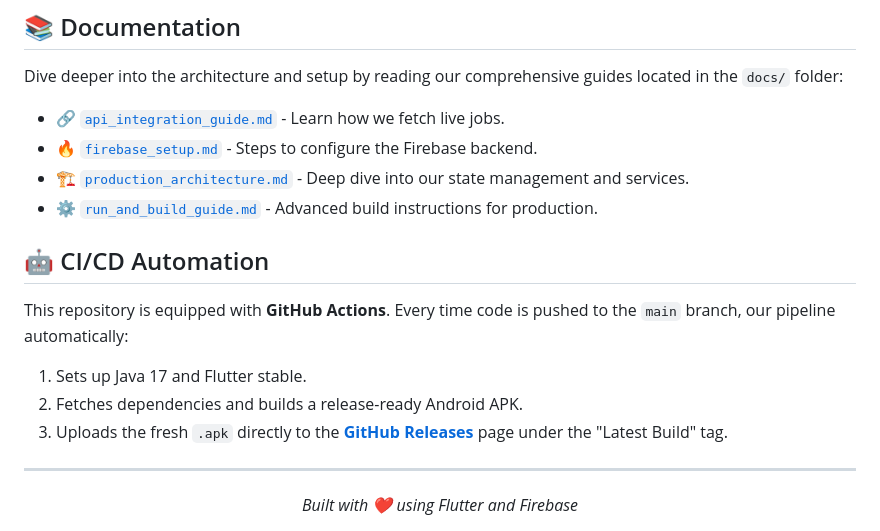
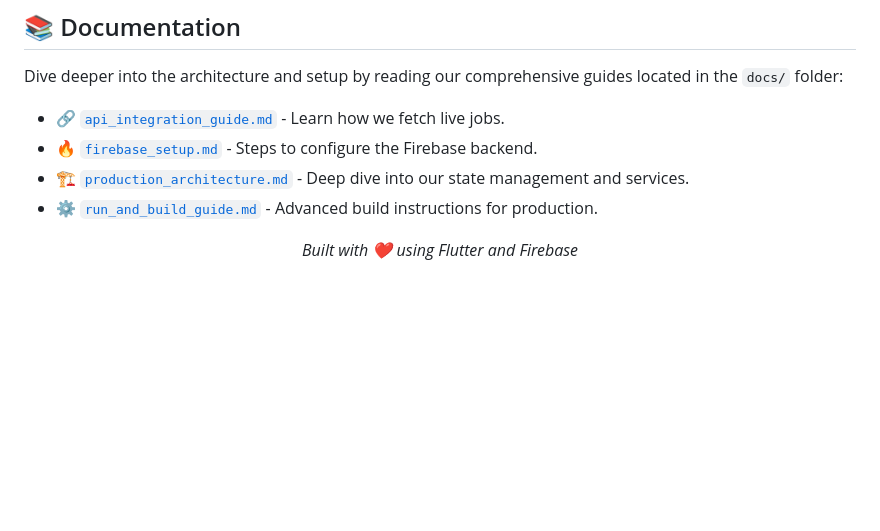
Before and after one commit to dishu-13/AutoHire-AI, a Markdown page: README.md, the part around the change. Drawn GitHub-style; blank space fills up the shorter version.

```diff
--- a/README.md
+++ b/README.md
@@ -69,14 +69,6 @@ Dive deeper into the architecture and setup by reading our comprehensive guides
 - 🏗 [`production_architecture.md`](docs/production_architecture.md) - Deep dive into our state management and services.
 - ⚙️ [`run_and_build_guide.md`](docs/run_and_build_guide.md) - Advanced build instructions for production.
 
-## 🤖 CI/CD Automation
-
-This repository is equipped with **GitHub Actions**. Every time code is pushed to the `main` branch, our pipeline automatically:
-1. Sets up Java 17 and Flutter stable.
-2. Fetches dependencies and builds a release-ready Android APK.
-3. Uploads the fresh `.apk` directly to the **[GitHub Releases](https://github.com/dishu-13/AutoHire-AI/releases)** page under the "Latest Build" tag.
-
----
 
 <div align="center">
   <i>Built with ❤️ using Flutter and Firebase</i>
```
